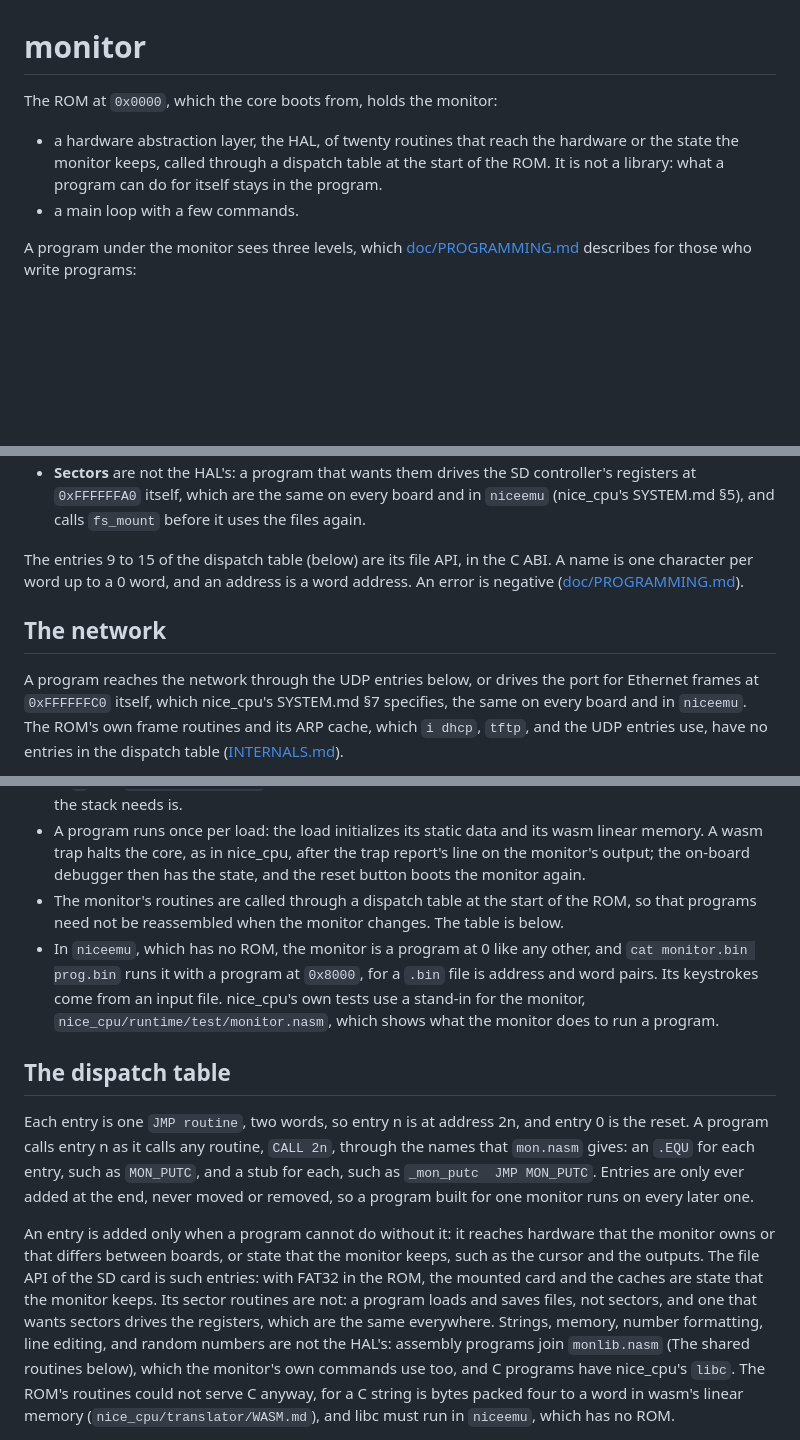
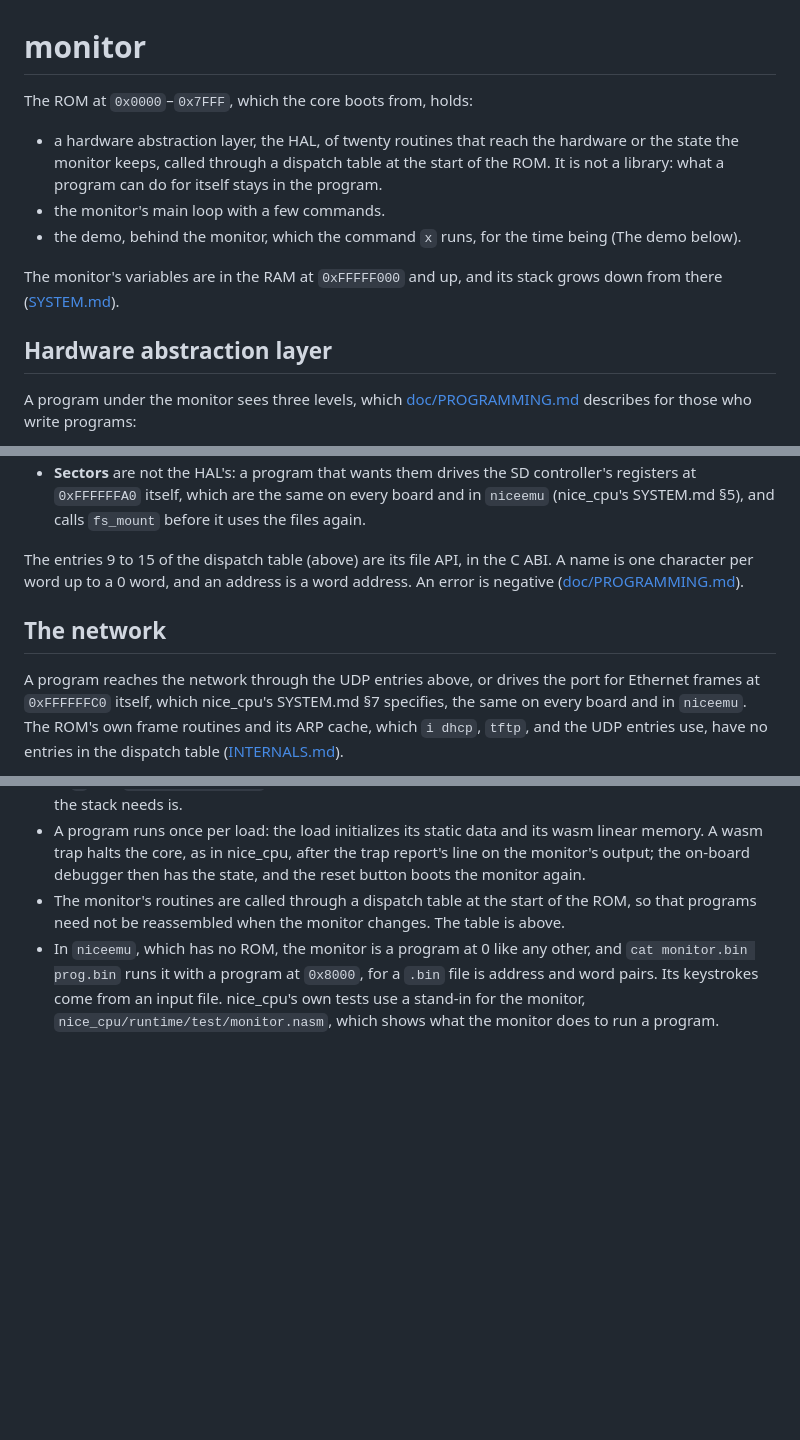
Before and after one commit to MJoergen/NiceMonMEGA65, a Markdown page: monitor/README.md, 3 parts joined by grey strips. GitHub-like rendering; blank space fills up the shorter version.

```diff
--- a/monitor/README.md
+++ b/monitor/README.md
@@ -1,12 +1,19 @@
 # monitor
 
-The ROM at `0x0000`, which the core boots from, holds the monitor:
+The ROM at `0x0000`–`0x7FFF`, which the core boots from, holds:
 
 - a hardware abstraction layer, the HAL, of twenty routines that reach
   the hardware or the state the monitor keeps, called through a dispatch
   table at the start of the ROM. It is not a library: what a program can
   do for itself stays in the program.
-- a main loop with a few commands.
+- the monitor's main loop with a few commands.
+- the demo, behind the monitor, which the command `x` runs, for the time
+  being (The demo below).
+
+The monitor's variables are in the RAM at `0xFFFFF000` and up, and its
+stack grows down from there ([SYSTEM.md](../doc/SYSTEM.md#the-rom)).
+
+## Hardware abstraction layer
 
 A program under the monitor sees three levels, which
 [doc/PROGRAMMING.md](../doc/PROGRAMMING.md) describes for
@@ -196,14 +281,14 @@ folder itself, so a card is written only where its user made room.
   on every board and in `niceemu` (nice_cpu's SYSTEM.md §5), and calls
   `fs_mount` before it uses the files again.
 
-The entries 9 to 15 of the dispatch table (below) are its file API, in
+The entries 9 to 15 of the dispatch table (above) are its file API, in
 the C ABI. A name is one character per word up to a 0 word, and an
 address is a word address. An error is negative
 ([doc/PROGRAMMING.md](../doc/PROGRAMMING.md#the-monitors-error-codes)).
 
 ## The network
 
-A program reaches the network through the UDP entries below, or drives
+A program reaches the network through the UDP entries above, or drives
 the port for Ethernet frames at `0xFFFFFFC0` itself, which nice_cpu's
 SYSTEM.md §7 specifies, the same on every board and in `niceemu`. The
 ROM's own frame routines and its ARP cache, which `i dhcp`, `tftp`, and
@@ -394,7 +479,7 @@ pseudo-instructions below, which only `u` shows:
   again.
 - The monitor's routines are called through a dispatch table at the start
   of the ROM, so that programs need
-  not be reassembled when the monitor changes. The table is below.
+  not be reassembled when the monitor changes. The table is above.
 - In `niceemu`, which has no ROM, the monitor is a program at 0 like any
   other, and `cat monitor.bin prog.bin` runs it with a program at
   `0x8000`, for a `.bin` file is address and word pairs. Its keystrokes
@@ -402,28 +487,3 @@ pseudo-instructions below, which only `u` shows:
   monitor, `nice_cpu/runtime/test/monitor.nasm`, which shows what the
   monitor does to run a program.
 
-## The dispatch table
-
-Each entry is one `JMP routine`, two words, so entry n is at address
-2n, and entry 0 is the reset. A program calls entry n as it calls any
-routine, `CALL 2n`, through the names that `mon.nasm` gives: an `.EQU`
-for each entry, such as `MON_PUTC`, and a stub for each, such as
-`_mon_putc  JMP MON_PUTC`. Entries are only ever added at the end, never
-moved or removed, so a program built for one monitor runs on every later
-one.
-
-An entry is added only when a program cannot do without it: it reaches
-hardware that the monitor owns or that differs between boards, or state
-that the monitor keeps, such as the cursor and the outputs. The file API
-of the SD card is such entries: with FAT32 in the ROM, the mounted card
-and the caches are state that the monitor keeps. Its sector routines are
-not: a program loads and saves files, not sectors, and one that wants
-sectors drives the registers, which are the same everywhere. Strings,
-memory, number formatting, line editing, and random numbers are not the
-HAL's: assembly programs join `monlib.nasm` (The shared routines below),
-which the monitor's own commands use too, and C programs have nice_cpu's
-`libc`. The ROM's routines could not serve C anyway, for a C string is
-bytes packed four to a word in wasm's linear memory
-(`nice_cpu/translator/WASM.md`), and libc must run in `niceemu`, which
-has no ROM.
-
```
Also changed, not shown: other parts of monitor/README.md (+110 -142 lines), CLAUDE.md (+2 -2 lines), monitor/INTERNALS.md (+16 -2 lines).
